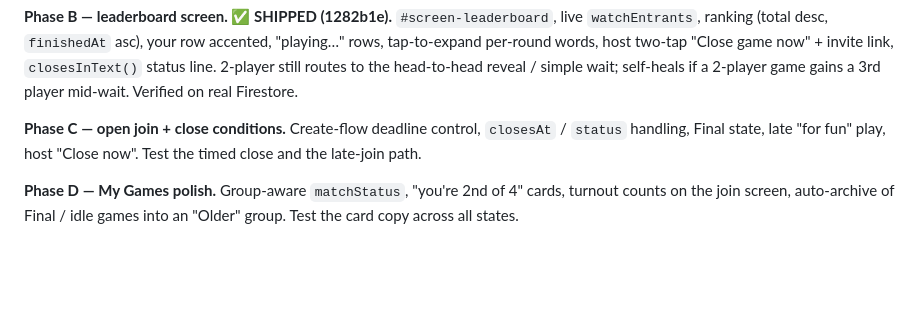
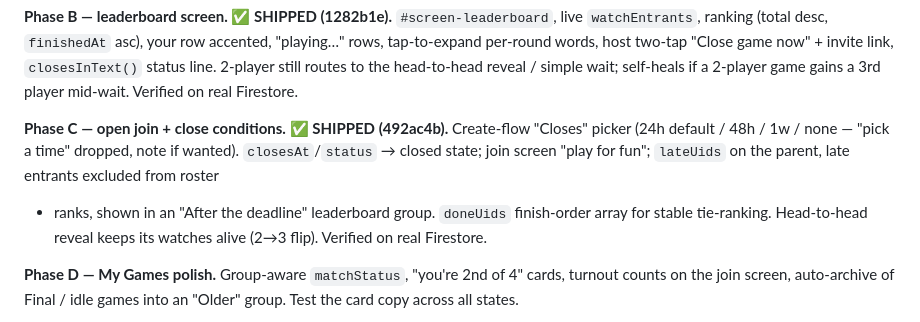
Before and after one commit to TateCut/game-portfolio, a Markdown page: games/3-2-1/GROUP-MODE-SPEC.md, the part around the change. GitHub-like rendering; blank space fills up the shorter version.

Commit message:
Mark group-mode spec phase C as shipped
Co-Authored-By: Claude Sonnet 5 <noreply@anthropic.com>

```diff
--- a/games/3-2-1/GROUP-MODE-SPEC.md
+++ b/games/3-2-1/GROUP-MODE-SPEC.md
@@ -254,9 +254,13 @@ two-tap "Close game now" + invite link, `closesInText()` status line. 2-player
 still routes to the head-to-head reveal / simple wait; self-heals if a 2-player
 game gains a 3rd player mid-wait. Verified on real Firestore.
 
-**Phase C — open join + close conditions.**
-Create-flow deadline control, `closesAt` / `status` handling, Final state, late
-"for fun" play, host "Close now". Test the timed close and the late-join path.
+**Phase C — open join + close conditions. ✅ SHIPPED (492ac4b).**
+Create-flow "Closes" picker (24h default / 48h / 1w / none — "pick a time"
+dropped, note if wanted). `closesAt`/`status` → closed state; join screen
+"play for fun"; `lateUids` on the parent, late entrants excluded from roster
++ ranks, shown in an "After the deadline" leaderboard group. `doneUids`
+finish-order array for stable tie-ranking. Head-to-head reveal keeps its
+watches alive (2→3 flip). Verified on real Firestore.
 
 **Phase D — My Games polish.**
 Group-aware `matchStatus`, "you're 2nd of 4" cards, turnout counts on the join
```
